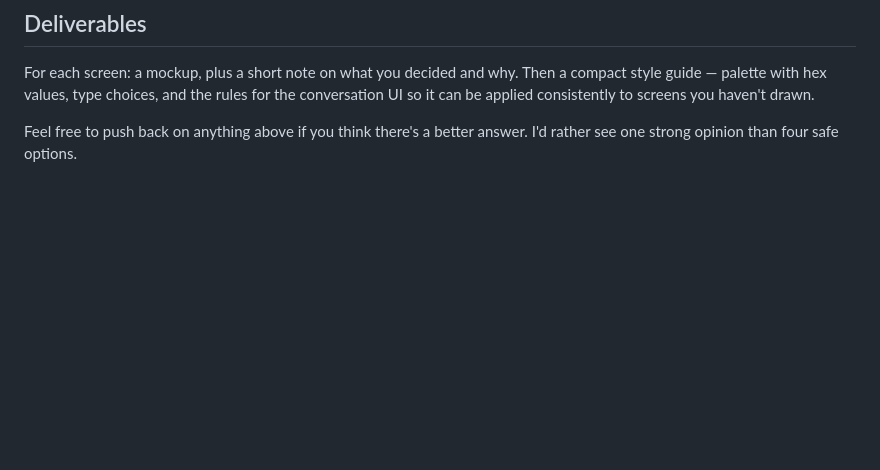
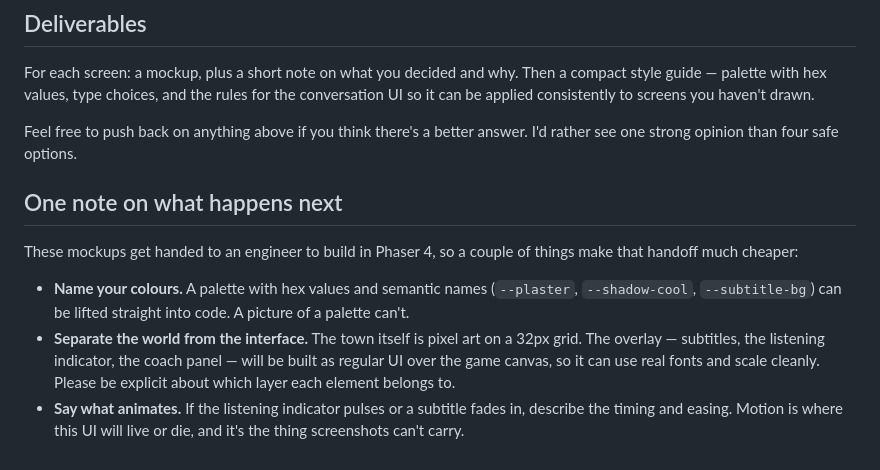
Before and after one commit to dastan92/passport, a Markdown page: docs/design-prompt.md, the part around the change. Drawn GitHub-style; blank space fills up the shorter version.

Commit message:
Design prompt: add handoff requirements

```diff
--- a/docs/design-prompt.md
+++ b/docs/design-prompt.md
@@ -50,3 +50,11 @@ Things that matter:
 For each screen: a mockup, plus a short note on what you decided and why. Then a compact style guide — palette with hex values, type choices, and the rules for the conversation UI so it can be applied consistently to screens you haven't drawn.
 
 Feel free to push back on anything above if you think there's a better answer. I'd rather see one strong opinion than four safe options.
+
+## One note on what happens next
+
+These mockups get handed to an engineer to build in Phaser 4, so a couple of things make that handoff much cheaper:
+
+- **Name your colours.** A palette with hex values and semantic names (`--plaster`, `--shadow-cool`, `--subtitle-bg`) can be lifted straight into code. A picture of a palette can't.
+- **Separate the world from the interface.** The town itself is pixel art on a 32px grid. The overlay — subtitles, the listening indicator, the coach panel — will be built as regular UI over the game canvas, so it can use real fonts and scale cleanly. Please be explicit about which layer each element belongs to.
+- **Say what animates.** If the listening indicator pulses or a subtitle fades in, describe the timing and easing. Motion is where this UI will live or die, and it's the thing screenshots can't carry.
```
